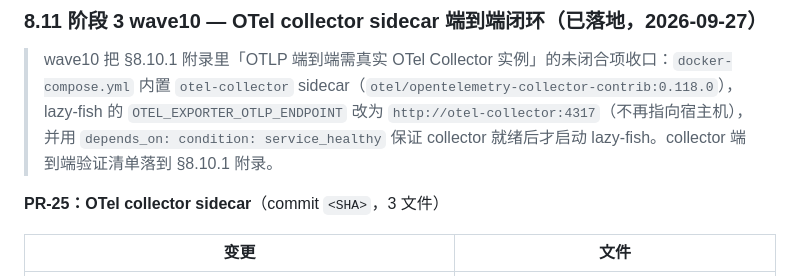
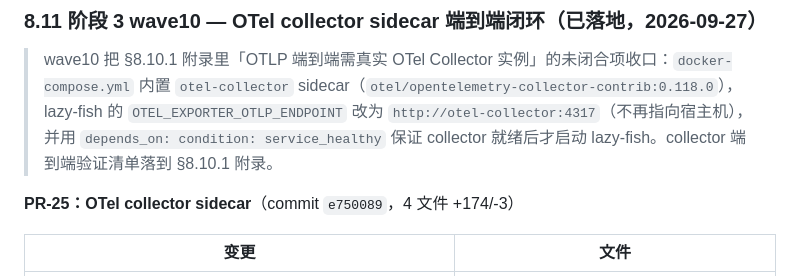
Before and after one commit to cloudcranes/lazy-fish, a Markdown page: docs/OPTIMIZATION-ROADMAP.md, the part around the change. Drawn GitHub-style.

Commit message:
docs(roadmap): record PR-25 collector sidecar SHA (e750089)

```diff
--- a/docs/OPTIMIZATION-ROADMAP.md
+++ b/docs/OPTIMIZATION-ROADMAP.md
@@ -762,7 +762,7 @@ GET /api/health:
 
 > wave10 把 §8.10.1 附录里「OTLP 端到端需真实 OTel Collector 实例」的未闭合项收口：`docker-compose.yml` 内置 `otel-collector` sidecar（`otel/opentelemetry-collector-contrib:0.118.0`），lazy-fish 的 `OTEL_EXPORTER_OTLP_ENDPOINT` 改为 `http://otel-collector:4317`（不再指向宿主机），并用 `depends_on: condition: service_healthy` 保证 collector 就绪后才启动 lazy-fish。collector 端到端验证清单落到 §8.10.1 附录。
 
-**PR-25：OTel collector sidecar**（commit `<SHA>`，3 文件）
+**PR-25：OTel collector sidecar**（commit `e750089`，4 文件 +174/-3）
 
 | 变更 | 文件 |
 |---|---|
```
